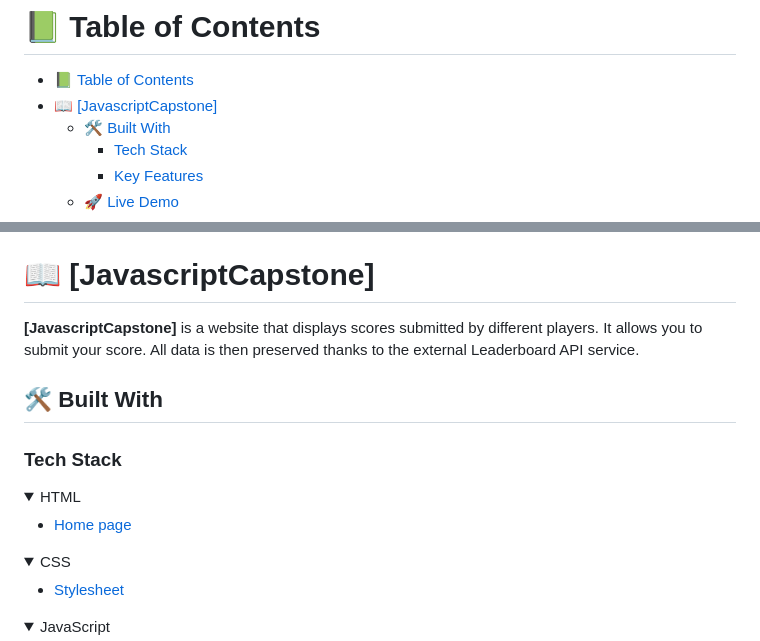
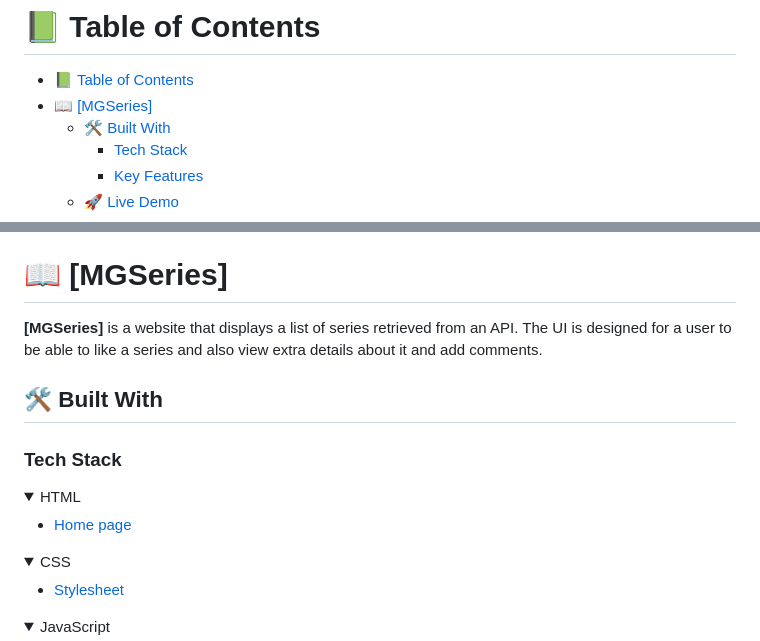
Before and after one commit to George7h/JavaScript-Capstone, a Markdown page: README.md, 2 parts joined by grey strips. Drawn GitHub-style; folded sections open.

```diff
--- a/README.md
+++ b/README.md
@@ -4,7 +4,7 @@
 # 📗 Table of Contents
 
 - [📗 Table of Contents](#-table-of-contents)
-- [📖 \[JavascriptCapstone\] ](#-javascriptcapstone-)
+- [📖 \[MGSeries\] ](#-mgseries-)
   - [🛠 Built With ](#-built-with-)
     - [Tech Stack ](#tech-stack-)
     - [Key Features ](#key-features-)
@@ -22,10 +22,10 @@
 
 <!-- PROJECT DESCRIPTION -->
 
-# 📖 [JavascriptCapstone] <a name="about-project"></a>
+# 📖 [MGSeries] <a name="about-project"></a>
 
 
-**[JavascriptCapstone]** is a website that displays scores submitted by different players. It allows you to submit your score. All data is then preserved thanks to the external Leaderboard API service.
+**[MGSeries]** is a website that displays a list of series retrieved from an API. The UI is designed for a user to be able to like a series and also view extra details about it and add comments.
 
 ## 🛠 Built With <a name="built-with"></a>
 
```
Also changed, not shown: other parts of README.md (+1 -1 lines).
